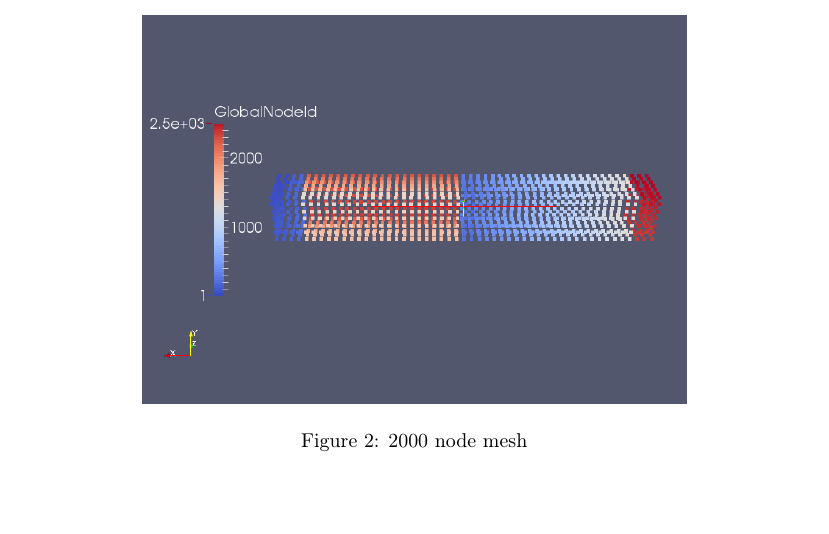
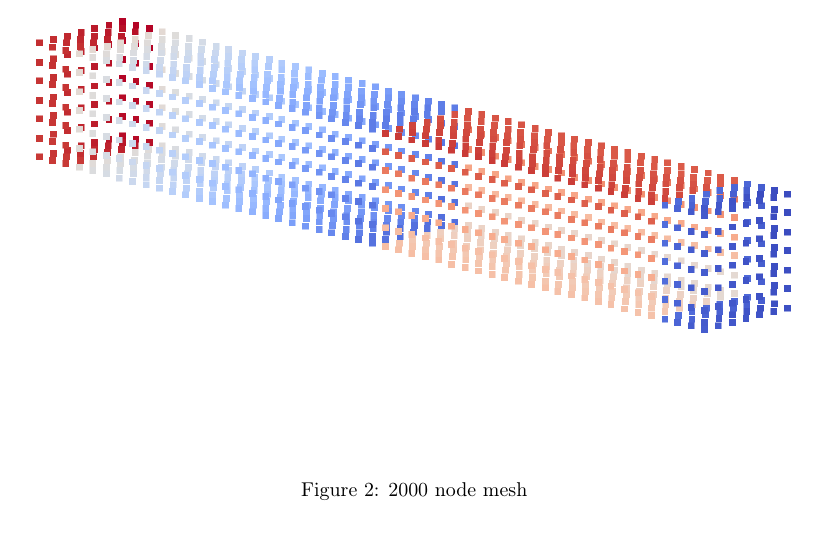
Before and after one commit to johntfoster/Jacobian_Calc_CMAME, a LaTeX paper (jacobian_calc_CMAME.tex): part of page 19 of 46, cut so that both start at the same text, the shorter picture padded with empty space. Compiled offline with pdfLaTeX.

Commit message:
recolored mesh figures

```diff
--- a/jacobian_calc_CMAME.tex
+++ b/jacobian_calc_CMAME.tex
@@ -598,7 +598,7 @@ of the body show that numbering is not contiguous and is assigned with respect t
 these regions, for this study, was to apply displacement boundary
 conditions called \emph{volume constraints} in peridynamics.
 
-\begin{figure}[tbp] \centering \includegraphics[width=0.7\textwidth]{./figs/mesh2000.png}
+\begin{figure}[tbp] \centering \includegraphics[width=1.0\textwidth]{./figs/mesh2000_replacement.png}
 \caption{2000 node mesh} \label{fig:SCMesh}
 \end{figure}
 
```
Also changed, not shown: figs/mesh1000000_replacement.png (added), figs/mesh2000_replacement.png (added), jacobian_calc_CMAME.tex (2 more changed lines).
